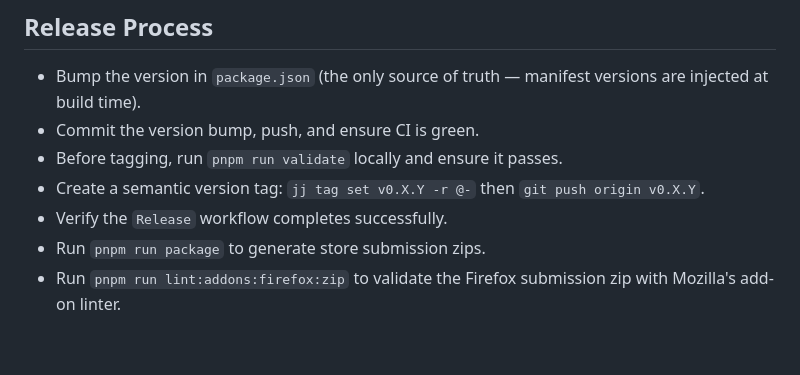
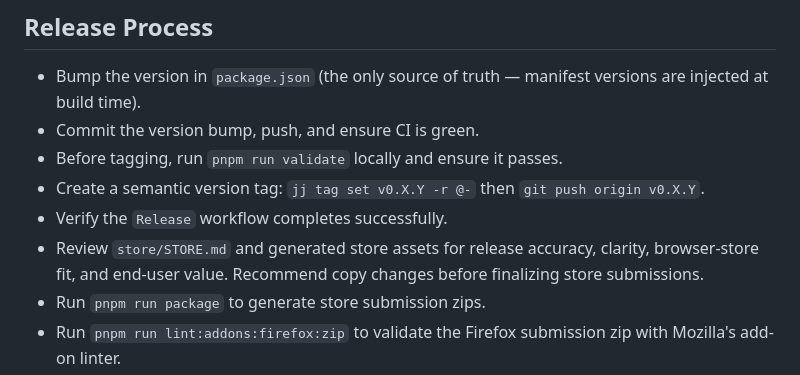
Before and after one commit to gormanity/ytm-enhancer, a Markdown page: AGENTS.md, the part around the change. Drawn GitHub-style; blank space fills up the shorter version.

Commit message:
docs(release): require store copy review

```diff
--- a/AGENTS.md
+++ b/AGENTS.md
@@ -57,6 +57,9 @@ This file covers **how to work**, not what the project is.
 - Create a semantic version tag: `jj tag set v0.X.Y -r @-` then
   `git push origin v0.X.Y`.
 - Verify the `Release` workflow completes successfully.
+- Review `store/STORE.md` and generated store assets for release accuracy,
+  clarity, browser-store fit, and end-user value. Recommend copy changes before
+  finalizing store submissions.
 - Run `pnpm run package` to generate store submission zips.
 - Run `pnpm run lint:addons:firefox:zip` to validate the Firefox submission zip
   with Mozilla's add-on linter.
```
